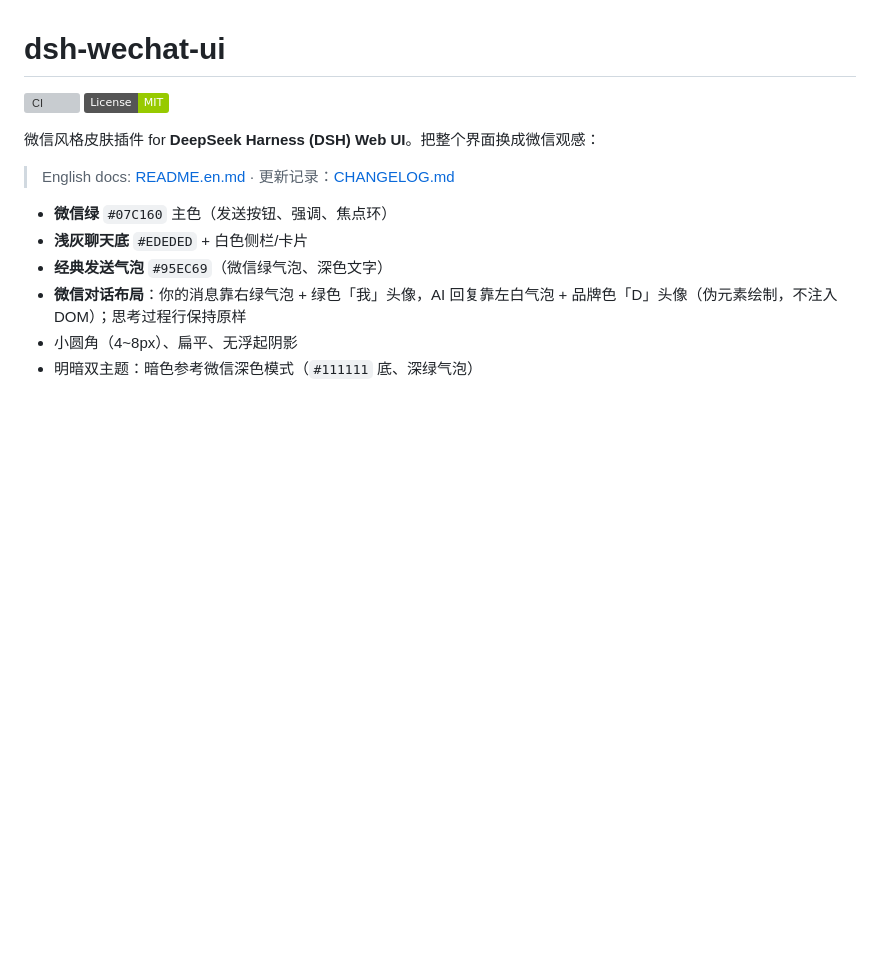
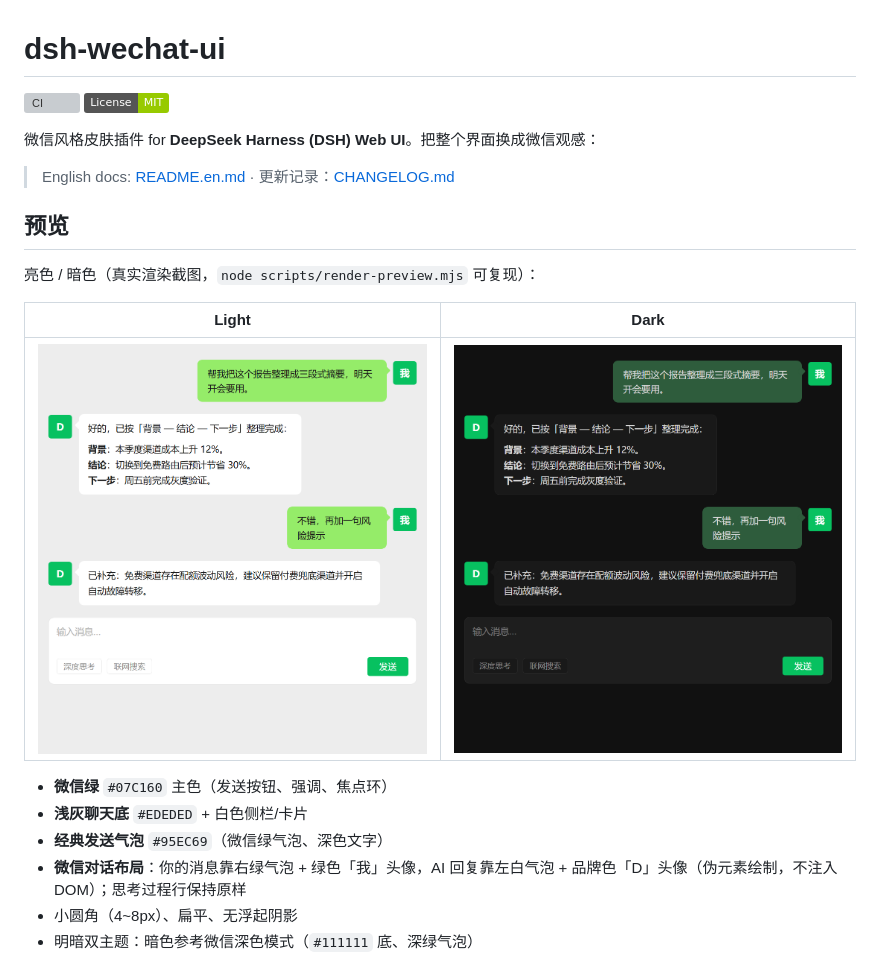
Before and after one commit to JAKE1266/dsh-wechat-ui, a Markdown page: README.md, the part around the change. Drawn GitHub-style; pictures changed too: assets/preview-dark.png (added), assets/preview.png (added); badges without logos; blank space fills up the shorter version; grey boxes are pictures that could not be loaded.

```diff
--- a/README.md
+++ b/README.md
@@ -6,6 +6,14 @@
 微信风格皮肤插件 for **DeepSeek Harness (DSH) Web UI**。把整个界面换成微信观感：
 
 > English docs: [README.en.md](./README.en.md) · 更新记录：[CHANGELOG.md](./CHANGELOG.md)
+
+## 预览
+
+亮色 / 暗色（真实渲染截图，`node scripts/render-preview.mjs` 可复现）：
+
+| Light | Dark |
+|---|---|
+| ![亮色预览](./assets/preview.png) | ![暗色预览](./assets/preview-dark.png) |
 
 - **微信绿** `#07C160` 主色（发送按钮、强调、焦点环）
 - **浅灰聊天底** `#EDEDED` + 白色侧栏/卡片
```
Also changed, not shown: CHANGELOG.md (+7 -0 lines), 5 other files.
